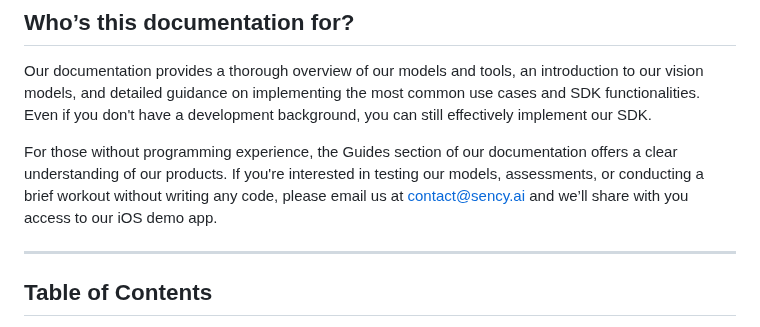
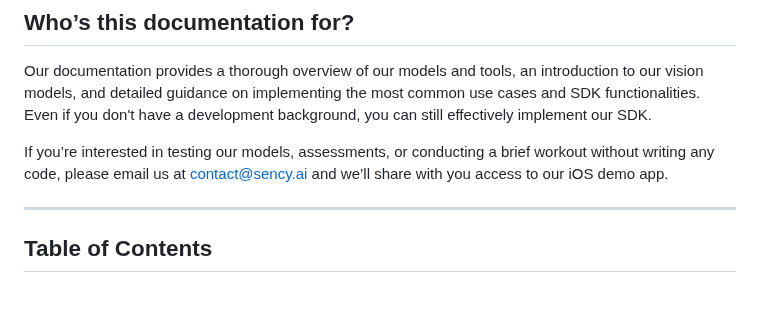
Before and after one commit to sency-ai/smkit-sdk, a Markdown page: README.md, the part around the change. Rendered like a GitHub page; blank space fills up the shorter version.

```diff
--- a/README.md
+++ b/README.md
@@ -28,7 +28,7 @@ https://github.com/user-attachments/assets/7dfa188f-db3e-4a8a-bbb8-69ce3fae2915
 
 Our documentation provides a thorough overview of our models and tools, an introduction to our vision models, and detailed guidance on implementing the most common use cases and SDK functionalities. Even if you don't have a development background, you can still effectively implement our SDK.
 
-For those without programming experience, the Guides section of our documentation offers a clear understanding of our products. If you're interested in testing our models, assessments, or conducting a brief workout without writing any code, please email us at [contact@sency.ai](mailto:contact@sency.ai) and we’ll share with you access to our iOS demo app.
+If you’re interested in testing our models, assessments, or conducting a brief workout without writing any code, please email us at [contact@sency.ai](mailto:contact@sency.ai) and we’ll share with you access to our iOS demo app.
 
 ------------------
 
```
